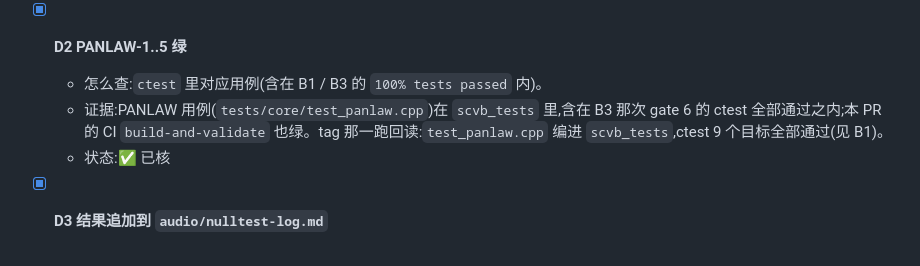
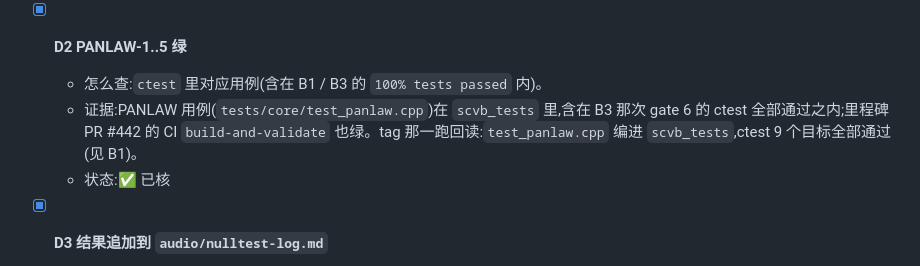
Before and after one commit to synchain-oss/scvb, a Markdown page: docs/validation/release-checklist-v0.11.0-beta.1.md, the part around the change. Drawn GitHub-style.

Commit message:
docs(release): 按审查意见 null test 汇总表不改旧格、补核写在说明里,D2 证据写明是里程碑 PR 的 CI
Signed-off-by: DLsnows <noreply@synchain.ca>

```diff
--- a/docs/validation/release-checklist-v0.11.0-beta.1.md
+++ b/docs/validation/release-checklist-v0.11.0-beta.1.md
@@ -85,7 +85,7 @@
 
 - [x] **D2 PANLAW-1..5 绿**
   - 怎么查:`ctest` 里对应用例(含在 B1 / B3 的 `100% tests passed` 内)。
-  - 证据:PANLAW 用例(`tests/core/test_panlaw.cpp`)在 `scvb_tests` 里,含在 B3 那次 gate 6 的 ctest 全部通过之内;本 PR 的 CI `build-and-validate` 也绿。tag 那一跑回读:`test_panlaw.cpp` 编进 `scvb_tests`,ctest 9 个目标全部通过(见 B1)。
+  - 证据:PANLAW 用例(`tests/core/test_panlaw.cpp`)在 `scvb_tests` 里,含在 B3 那次 gate 6 的 ctest 全部通过之内;里程碑 PR #442 的 CI `build-and-validate` 也绿。tag 那一跑回读:`test_panlaw.cpp` 编进 `scvb_tests`,ctest 9 个目标全部通过(见 B1)。
   - 状态:✅ 已核
 
 - [x] **D3 结果追加到 `audio/nulltest-log.md`**
```
Also changed, not shown: 1 other file.
